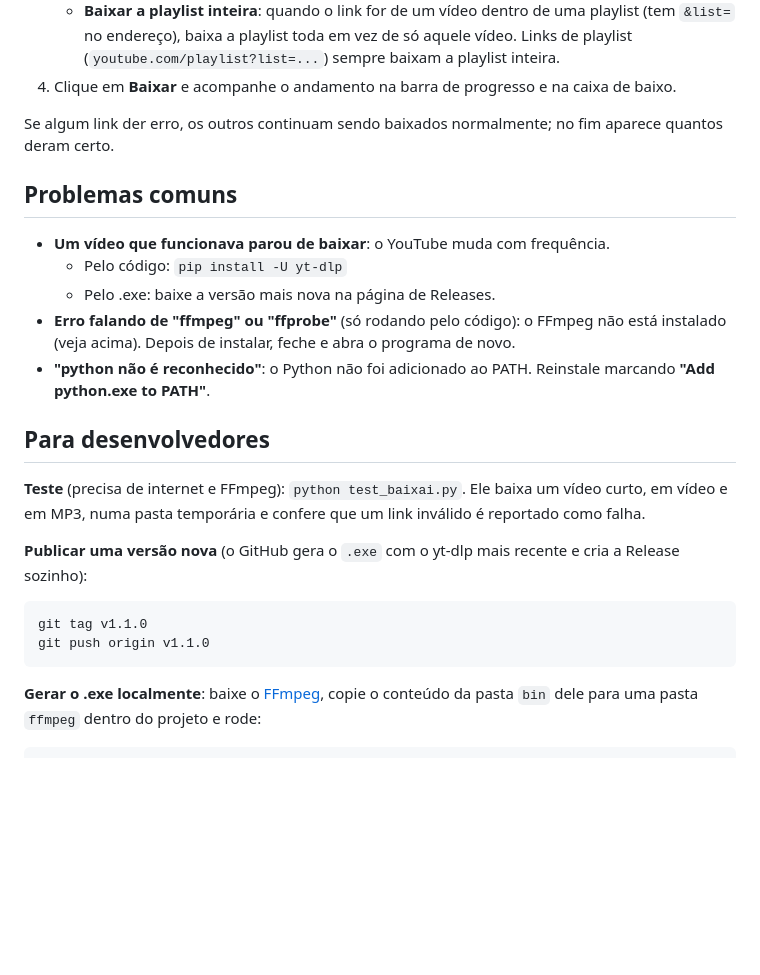
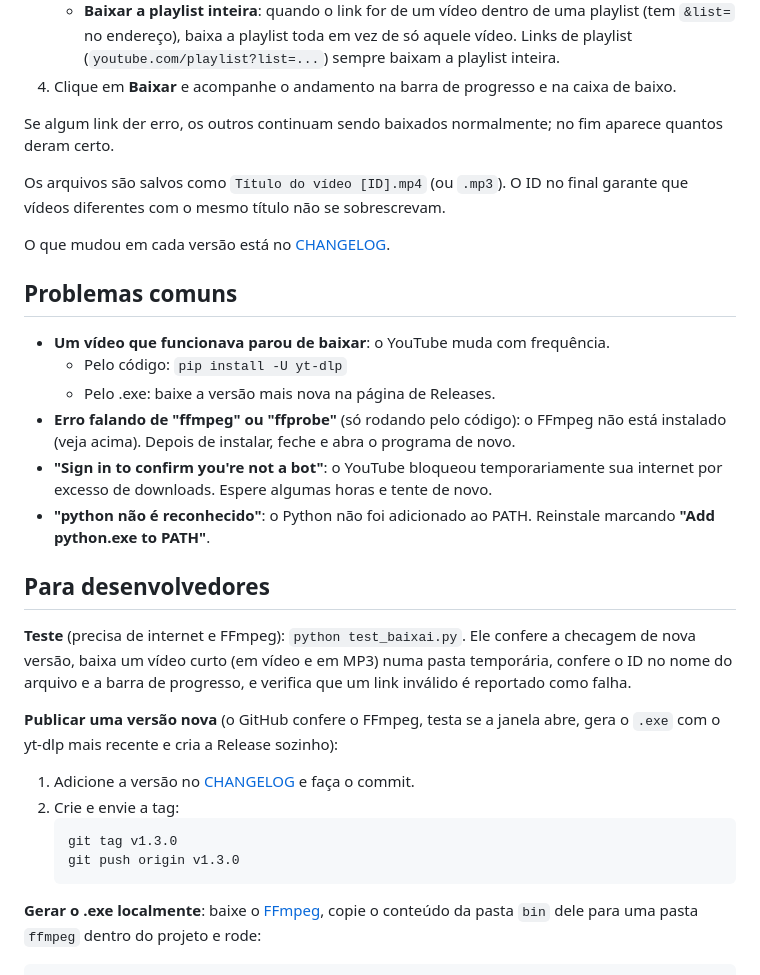
Before and after one commit to natanvferreira/Baixai, a Markdown page: README.md, the part around the change. Rendered like a GitHub page; blank space fills up the shorter version.

Commit message:
docs: add CHANGELOG and document file naming and release steps
Co-Authored-By: Claude Opus 5.5 <noreply@anthropic.com>

````diff
--- a/README.md
+++ b/README.md
@@ -43,23 +43,30 @@ Cole os links, escolha a pasta, clique em **Baixar**. Pronto. Também baixa **s
 
 Se algum link der erro, os outros continuam sendo baixados normalmente; no fim aparece quantos deram certo.
 
+Os arquivos são salvos como `Título do vídeo [ID].mp4` (ou `.mp3`). O ID no final garante que vídeos diferentes com o mesmo título não se sobrescrevam.
+
+O que mudou em cada versão está no [CHANGELOG](CHANGELOG.md).
+
 ## Problemas comuns
 
 - **Um vídeo que funcionava parou de baixar**: o YouTube muda com frequência.
   - Pelo código: `pip install -U yt-dlp`
   - Pelo .exe: baixe a versão mais nova na página de Releases.
 - **Erro falando de "ffmpeg" ou "ffprobe"** (só rodando pelo código): o FFmpeg não está instalado (veja acima). Depois de instalar, feche e abra o programa de novo.
+- **"Sign in to confirm you're not a bot"**: o YouTube bloqueou temporariamente sua internet por excesso de downloads. Espere algumas horas e tente de novo.
 - **"python não é reconhecido"**: o Python não foi adicionado ao PATH. Reinstale marcando **"Add python.exe to PATH"**.
 
 ## Para desenvolvedores
 
-**Teste** (precisa de internet e FFmpeg): `python test_baixai.py`. Ele baixa um vídeo curto, em vídeo e em MP3, numa pasta temporária e confere que um link inválido é reportado como falha.
+**Teste** (precisa de internet e FFmpeg): `python test_baixai.py`. Ele confere a checagem de nova versão, baixa um vídeo curto (em vídeo e em MP3) numa pasta temporária, confere o ID no nome do arquivo e a barra de progresso, e verifica que um link inválido é reportado como falha.
 
-**Publicar uma versão nova** (o GitHub gera o `.exe` com o yt-dlp mais recente e cria a Release sozinho):
-```
-git tag v1.1.0
-git push origin v1.1.0
-```
+**Publicar uma versão nova** (o GitHub confere o FFmpeg, testa se a janela abre, gera o `.exe` com o yt-dlp mais recente e cria a Release sozinho):
+1. Adicione a versão no [CHANGELOG](CHANGELOG.md) e faça o commit.
+2. Crie e envie a tag:
+   ```
+   git tag v1.3.0
+   git push origin v1.3.0
+   ```
 
 **Gerar o .exe localmente**: baixe o [FFmpeg](https://github.com/yt-dlp/FFmpeg-Builds/releases/latest/download/ffmpeg-master-latest-win64-gpl-shared.zip), copie o conteúdo da pasta `bin` dele para uma pasta `ffmpeg` dentro do projeto e rode:
 ```
````
Also changed, not shown: CHANGELOG.md (added, +38 -0 lines).
